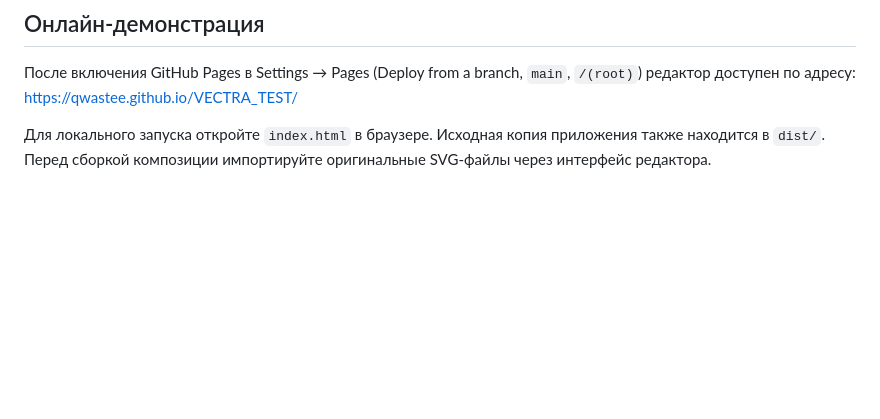
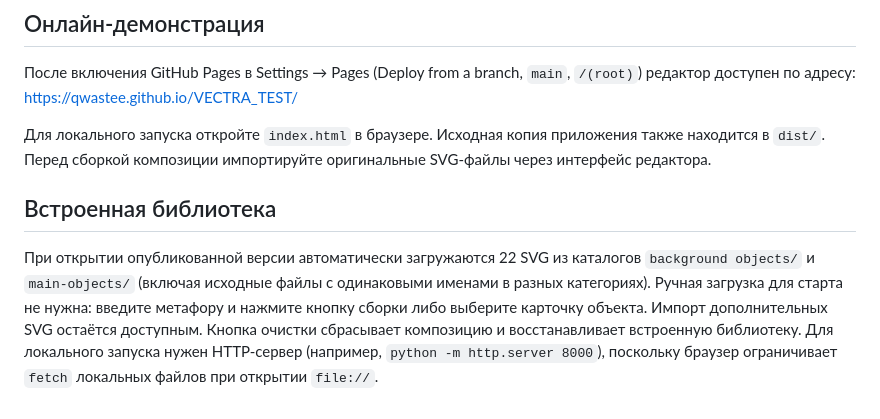
Before and after one commit to qwastee/VECTRA_TEST, a Markdown page: README.md, the part around the change. Drawn GitHub-style; blank space fills up the shorter version.

Commit message:
Document automatic bundled SVG loading

```diff
--- a/README.md
+++ b/README.md
@@ -49,3 +49,7 @@
 После включения GitHub Pages в Settings → Pages (Deploy from a branch, `main`, `/(root)`) редактор доступен по адресу: https://qwastee.github.io/VECTRA_TEST/
 
 Для локального запуска откройте `index.html` в браузере. Исходная копия приложения также находится в `dist/`. Перед сборкой композиции импортируйте оригинальные SVG-файлы через интерфейс редактора.
+
+
+## Встроенная библиотека
+При открытии опубликованной версии автоматически загружаются 22 SVG из каталогов `background objects/` и `main-objects/` (включая исходные файлы с одинаковыми именами в разных категориях). Ручная загрузка для старта не нужна: введите метафору и нажмите кнопку сборки либо выберите карточку объекта. Импорт дополнительных SVG остаётся доступным. Кнопка очистки сбрасывает композицию и восстанавливает встроенную библиотеку. Для локального запуска нужен HTTP-сервер (например, `python -m http.server 8000`), поскольку браузер ограничивает `fetch` локальных файлов при открытии `file://`.
```
